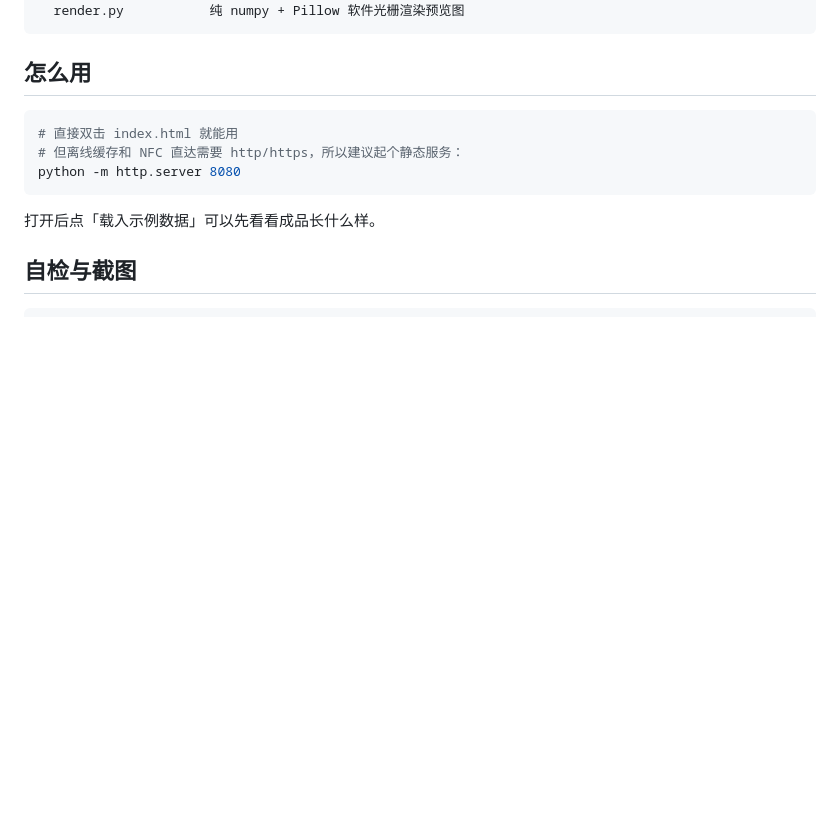
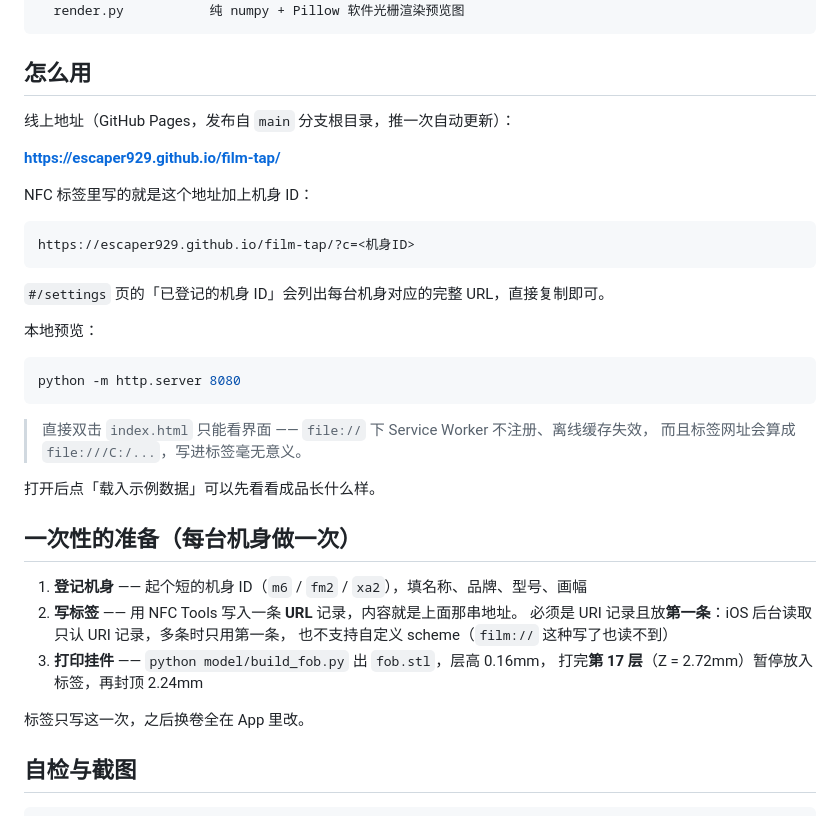
Before and after one commit to Escaper929/film-tap, a Markdown page: README.md, the part around the change. Drawn GitHub-style; blank space fills up the shorter version.

Commit message:
📄 README：补上线上地址与一次性准备步骤
- 记下 GitHub Pages 地址 https://escaper929.github.io/film-tap/
- 写清标签 URL 形态、必须用 URI 记录且放第一条
- 本地 file:// 为什么不可用（SW 不注册、标签网址算成 file:///C:/…）
- 把「登记机身 / 写标签 / 打印挂件」整理成一次性清单

````diff
--- a/README.md
+++ b/README.md
@@ -56,13 +56,39 @@ model/                3D 打印挂件
 
 ## 怎么用
 
+线上地址（GitHub Pages，发布自 `main` 分支根目录，推一次自动更新）：
+
+**https://escaper929.github.io/film-tap/**
+
+NFC 标签里写的就是这个地址加上机身 ID：
+
+```
+https://escaper929.github.io/film-tap/?c=<机身ID>
+```
+
+`#/settings` 页的「已登记的机身 ID」会列出每台机身对应的完整 URL，直接复制即可。
+
+本地预览：
+
 ```bash
-# 直接双击 index.html 就能用
-# 但离线缓存和 NFC 直达需要 http/https，所以建议起个静态服务：
 python -m http.server 8080
 ```
 
+> 直接双击 `index.html` 只能看界面 —— `file://` 下 Service Worker 不注册、离线缓存失效，
+> 而且标签网址会算成 `file:///C:/...`，写进标签毫无意义。
+
 打开后点「载入示例数据」可以先看看成品长什么样。
+
+## 一次性的准备（每台机身做一次）
+
+1. **登记机身** —— 起个短的机身 ID（`m6` / `fm2` / `xa2`），填名称、品牌、型号、画幅
+2. **写标签** —— 用 NFC Tools 写入一条 **URL** 记录，内容就是上面那串地址。
+   必须是 URI 记录且放**第一条**：iOS 后台读取只认 URI 记录，多条时只用第一条，
+   也不支持自定义 scheme（`film://` 这种写了也读不到）
+3. **打印挂件** —— `python model/build_fob.py` 出 `fob.stl`，层高 0.16mm，
+   打完**第 17 层**（Z = 2.72mm）暂停放入标签，再封顶 2.24mm
+
+标签只写这一次，之后换卷全在 App 里改。
 
 ## 自检与截图
 
````
